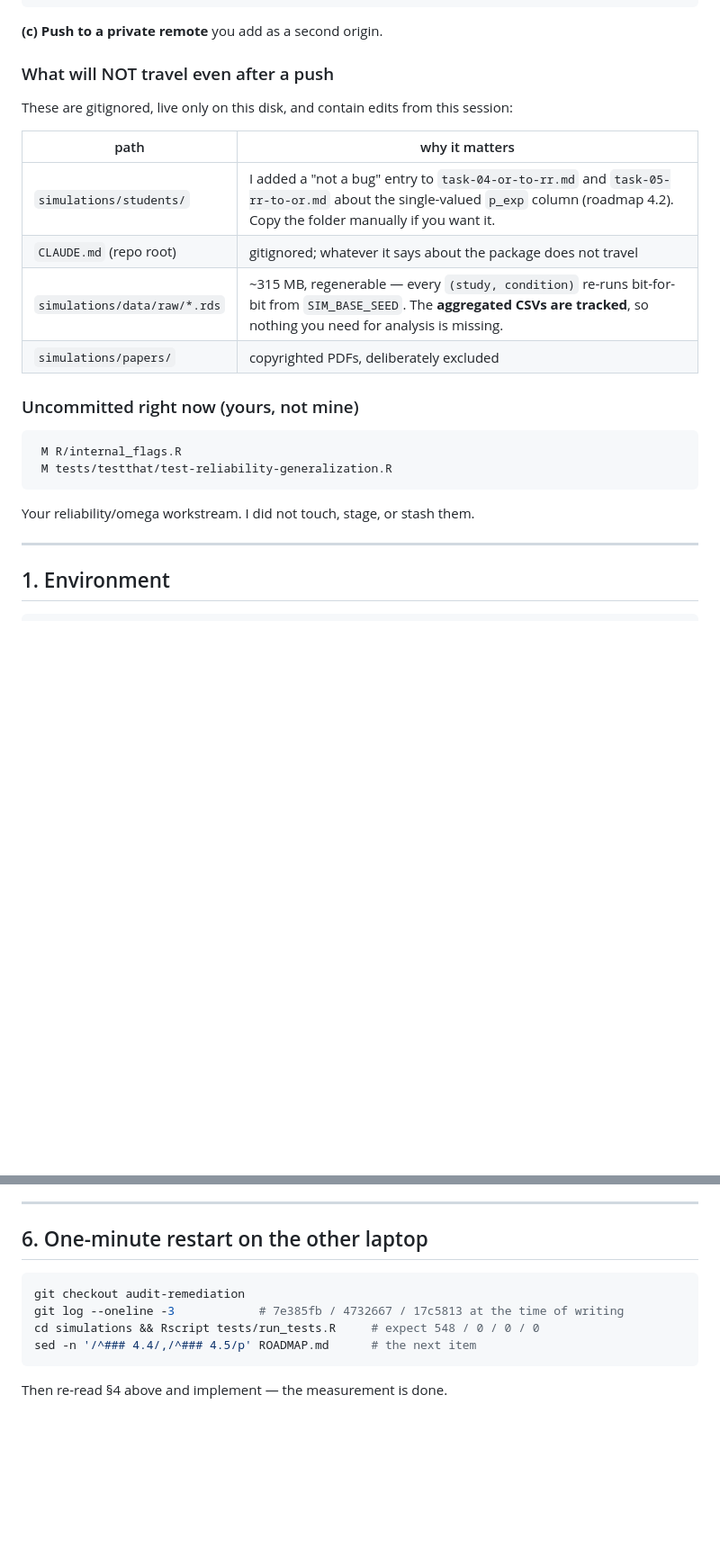
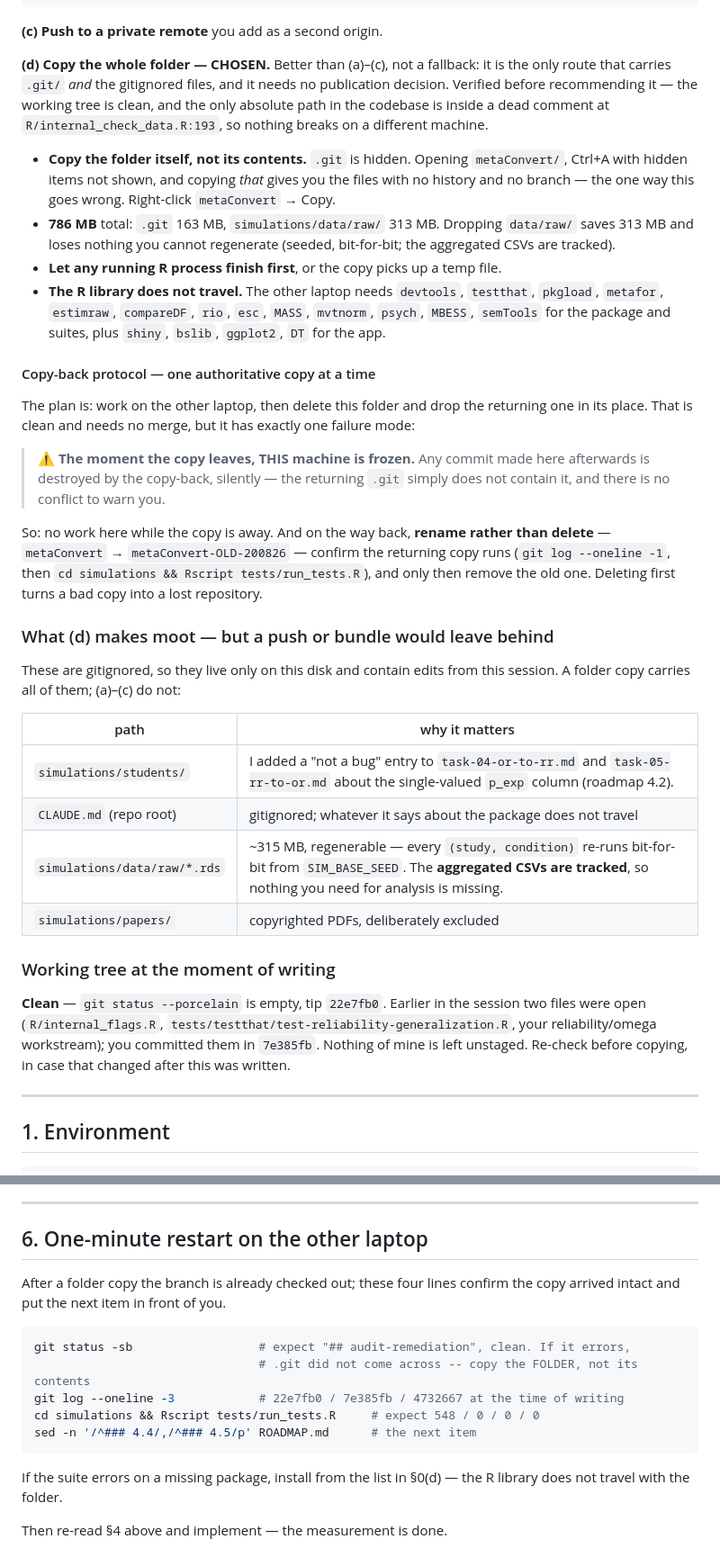
Before and after one commit to CorentinJGosling/metaconvert-package, a Markdown page: simulations/ROADMAP-WEEKEND-200826.md, 2 parts joined by grey strips. Shown at 90% size. Rendered like a GitHub page; blank space fills up the shorter version.

Commit message:
Handoff: record the folder copy as the chosen route, with its one failure mode
Copying the whole folder beats push and bundle here rather than being a fallback: it is
the only route that carries .git/ AND the gitignored files (students/, CLAUDE.md,
papers/, data/raw/), and it needs no decision about publishing the audit write-ups to a
public GitHub repo. Verified before recommending it -- working tree clean, and the only
absolute path in the codebase is a dead comment at R/internal_check_data.R:193, so
nothing breaks on a different machine.

Records what can actually go wrong: .git is hidden, so copying the folder's CONTENTS
rather than the folder loses the history and the branch; the 786 MB splits as .git 163
MB and simulations/data/raw 313 MB, the latter droppable because it is seeded and
regenerable; the R library does not travel, so the package list is written down.

The copy-back is delete-and-replace, which needs no merge but has exactly one failure
mode worth stating in a box: once the copy leaves, this machine is frozen, and any
commit made here afterwards is destroyed silently -- the returning .git simply does not
contain it and there is no conflict to warn anyone. Hence also rename-then-verify-then-
delete rather than delete-first, so a bad copy is not a lost repository.

Two passages went stale while writing and are corrected: the students/ row no longer
says to copy it by hand (a folder copy carries it), and the uncommitted-work section now
records a clean tree, those two files having landed in 7e385fb. Section 6 restarts from
git status -sb rather than git checkout, since after a copy the branch is already there.

Co-Authored-By: Claude Opus 5 (1M context) <noreply@anthropic.com>

````diff
--- a/simulations/ROADMAP-WEEKEND-200826.md
+++ b/simulations/ROADMAP-WEEKEND-200826.md
@@ -46,25 +47,56 @@ git fetch ../metaconvert-audit-200826.bundle audit-remediation:audit-remediation
 
 **(c) Push to a private remote** you add as a second origin.
 
-### What will NOT travel even after a push
+**(d) Copy the whole folder — CHOSEN.** Better than (a)–(c), not a fallback: it is the
+only route that carries `.git/` *and* the gitignored files, and it needs no publication
+decision. Verified before recommending it — the working tree is clean, and the only
+absolute path in the codebase is inside a dead comment at `R/internal_check_data.R:193`,
+so nothing breaks on a different machine.
 
-These are gitignored, live only on this disk, and contain edits from this session:
+- **Copy the folder itself, not its contents.** `.git` is hidden. Opening `metaConvert/`,
+  Ctrl+A with hidden items not shown, and copying *that* gives you the files with no
+  history and no branch — the one way this goes wrong. Right-click `metaConvert` → Copy.
+- **786 MB** total: `.git` 163 MB, `simulations/data/raw/` 313 MB. Dropping `data/raw/`
+  saves 313 MB and loses nothing you cannot regenerate (seeded, bit-for-bit; the
+  aggregated CSVs are tracked).
+- **Let any running R process finish first**, or the copy picks up a temp file.
+- **The R library does not travel.** The other laptop needs `devtools`, `testthat`,
+  `pkgload`, `metafor`, `estimraw`, `compareDF`, `rio`, `esc`, `MASS`, `mvtnorm`, `psych`,
+  `MBESS`, `semTools` for the package and suites, plus `shiny`, `bslib`, `ggplot2`, `DT`
+  for the app.
+
+#### Copy-back protocol — one authoritative copy at a time
+
+The plan is: work on the other laptop, then delete this folder and drop the returning one
+in its place. That is clean and needs no merge, but it has exactly one failure mode:
+
+> ⚠️ **The moment the copy leaves, THIS machine is frozen.** Any commit made here
+> afterwards is destroyed by the copy-back, silently — the returning `.git` simply does
+> not contain it, and there is no conflict to warn you.
+
+So: no work here while the copy is away. And on the way back, **rename rather than
+delete** — `metaConvert` → `metaConvert-OLD-200826` — confirm the returning copy runs
+(`git log --oneline -1`, then `cd simulations && Rscript tests/run_tests.R`), and only
+then remove the old one. Deleting first turns a bad copy into a lost repository.
+
+### What (d) makes moot — but a push or bundle would leave behind
+
+These are gitignored, so they live only on this disk and contain edits from this session.
+A folder copy carries all of them; (a)–(c) do not:
 
 | path | why it matters |
 |---|---|
-| `simulations/students/` | I added a "not a bug" entry to `task-04-or-to-rr.md` and `task-05-rr-to-or.md` about the single-valued `p_exp` column (roadmap 4.2). Copy the folder manually if you want it. |
+| `simulations/students/` | I added a "not a bug" entry to `task-04-or-to-rr.md` and `task-05-rr-to-or.md` about the single-valued `p_exp` column (roadmap 4.2). |
 | `CLAUDE.md` (repo root) | gitignored; whatever it says about the package does not travel |
 | `simulations/data/raw/*.rds` | ~315 MB, regenerable — every `(study, condition)` re-runs bit-for-bit from `SIM_BASE_SEED`. The **aggregated CSVs are tracked**, so nothing you need for analysis is missing. |
 | `simulations/papers/` | copyrighted PDFs, deliberately excluded |
 
-### Uncommitted right now (yours, not mine)
+### Working tree at the moment of writing
 
-```
- M R/internal_flags.R
- M tests/testthat/test-reliability-generalization.R
-```
-
-Your reliability/omega workstream. I did not touch, stage, or stash them.
+**Clean** — `git status --porcelain` is empty, tip `22e7fb0`. Earlier in the session two
+files were open (`R/internal_flags.R`, `tests/testthat/test-reliability-generalization.R`,
+your reliability/omega workstream); you committed them in `7e385fb`. Nothing of mine is
+left unstaged. Re-check before copying, in case that changed after this was written.
 
 ---
 
@@ -343,11 +375,18 @@ kept for the record**. The ☑ entry above each is the live one. Check before ac
 
 ## 6. One-minute restart on the other laptop
 
+After a folder copy the branch is already checked out; these four lines confirm the copy
+arrived intact and put the next item in front of you.
+
 ```bash
-git checkout audit-remediation
-git log --oneline -3            # 7e385fb / 4732667 / 17c5813 at the time of writing
+git status -sb                  # expect "## audit-remediation", clean. If it errors,
+                                # .git did not come across -- copy the FOLDER, not its contents
+git log --oneline -3            # 22e7fb0 / 7e385fb / 4732667 at the time of writing
 cd simulations && Rscript tests/run_tests.R     # expect 548 / 0 / 0 / 0
 sed -n '/^### 4.4/,/^### 4.5/p' ROADMAP.md      # the next item
 ```
 
+If the suite errors on a missing package, install from the list in §0(d) — the R library
+does not travel with the folder.
+
 Then re-read §4 above and implement — the measurement is done.
````
Also changed, not shown: other parts of simulations/ROADMAP-WEEKEND-200826.md (+2 -1 lines).
